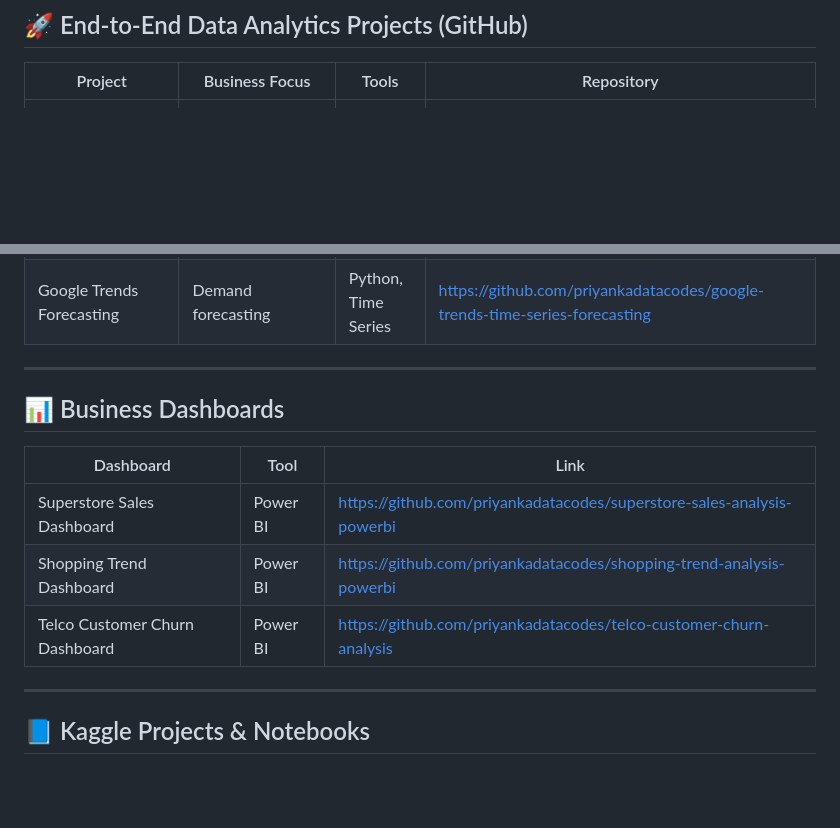
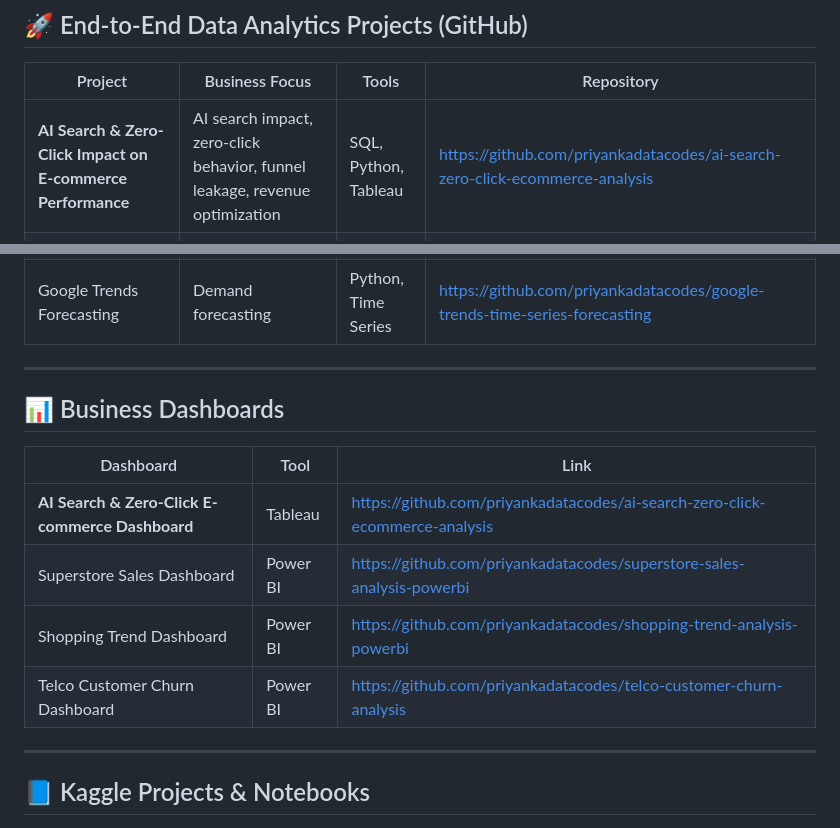
Before and after one commit to priyankadatacodes/priyankadatacodes.github.io, a Markdown page: README.md, 2 parts joined by grey strips. GitHub-like rendering; blank space fills up the shorter version.

```diff
--- a/README.md
+++ b/README.md
@@ -45,6 +45,7 @@ My work covers the complete analytics lifecycle — **data cleaning, SQL analysi
 
 | Project | Business Focus | Tools | Repository |
 |------|---------------|------|-----------|
+| **AI Search & Zero-Click Impact on E-commerce Performance** | AI search impact, zero-click behavior, funnel leakage, revenue optimization | SQL, Python, Tableau | https://github.com/priyankadatacodes/ai-search-zero-click-ecommerce-analysis |
 | E-Commerce Funnel & Revenue Leakage Analysis | Funnel conversion, revenue loss, delivery & seller performance | Python, SQL, Tableau | https://github.com/priyankadatacodes/ecommerce-funnel-revenue-analysis |
 | Customer RFM Analysis | Customer segmentation & retention strategy | SQL, Python, Power BI | https://github.com/priyankadatacodes/customer-rfm-analysis |
 | Telco Customer Churn Analysis | Churn drivers & retention insights | MySQL, Python, Power BI | https://github.com/priyankadatacodes/telco-customer-churn-analysis |
@@ -56,15 +57,18 @@ My work covers the complete analytics lifecycle — **data cleaning, SQL analysi
 | Twitter Sentiment Analysis | Sentiment & text analysis | Python, NLP | https://github.com/priyankadatacodes/Twitter-Sentiment-Analysis |
 | Google Trends Forecasting | Demand forecasting | Python, Time Series | https://github.com/priyankadatacodes/google-trends-time-series-forecasting |
 
+
 ---
 
 ## 📊 Business Dashboards
 
 | Dashboard | Tool | Link |
 |--------|------|------|
+| **AI Search & Zero-Click E-commerce Dashboard** | Tableau | https://github.com/priyankadatacodes/ai-search-zero-click-ecommerce-analysis |
 | Superstore Sales Dashboard | Power BI | https://github.com/priyankadatacodes/superstore-sales-analysis-powerbi |
 | Shopping Trend Dashboard | Power BI | https://github.com/priyankadatacodes/shopping-trend-analysis-powerbi |
 | Telco Customer Churn Dashboard | Power BI | https://github.com/priyankadatacodes/telco-customer-churn-analysis |
+
 
 ---
 
```
